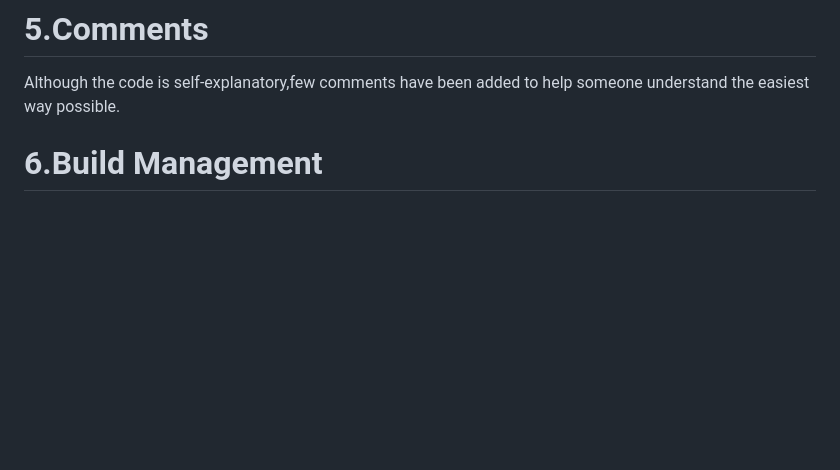
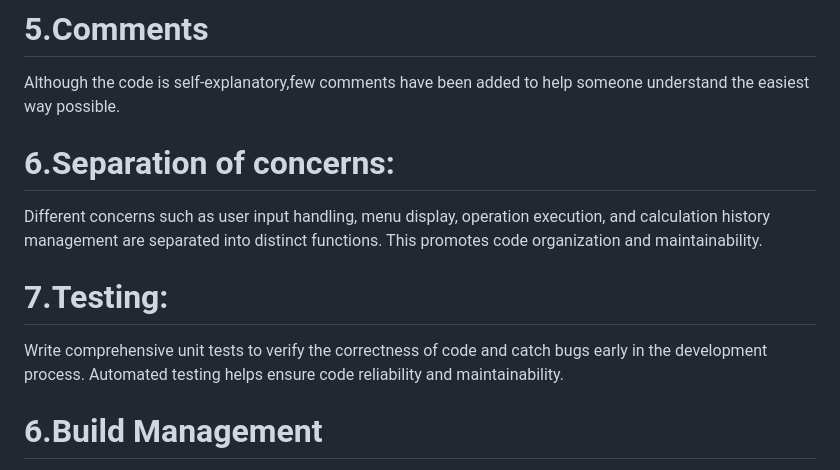
Before and after one commit to BIJIANZIL/Console_based_Python_Calculator, a Markdown page: README.md, the part around the change. Drawn GitHub-style; blank space fills up the shorter version.

```diff
--- a/README.md
+++ b/README.md
@@ -92,6 +92,16 @@ The program provides clear prompts and messages to guide the user through each s
 
 # 5.Comments
 Although the code is self-explanatory,few comments have been added to help someone understand the easiest way possible.
+
+# 6.Separation of concerns:
+Different concerns such as user input handling, menu display, operation execution, and calculation history management are separated into distinct functions. This promotes code organization and maintainability.
+
+# 7.Testing:
+
+Write comprehensive unit tests to verify the correctness of code and catch bugs early in the development process. Automated testing helps ensure code reliability and maintainability.
+
+
+
 
 # 6.Build Management
 To understand build management, I have selected Gradle build automation tool that supports multiple languages . It controls the development process in the tasks of compilation and packaging to testing,deployment and publishing.I set up a simple project in IntelliJ IDEA IDE running "Hello, World!" program in Java and used Groovy DSL (scripting build configurations ) and  generated documentation, and run the tests.
```
